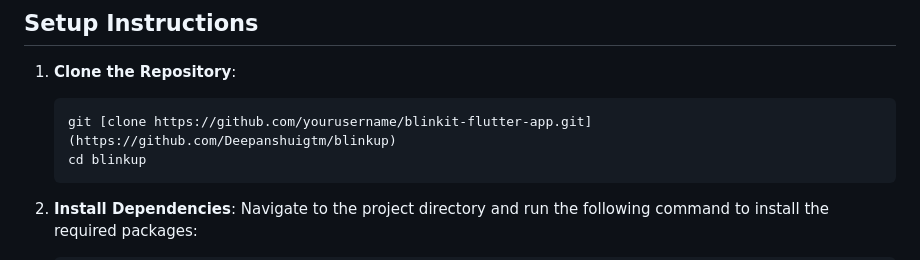
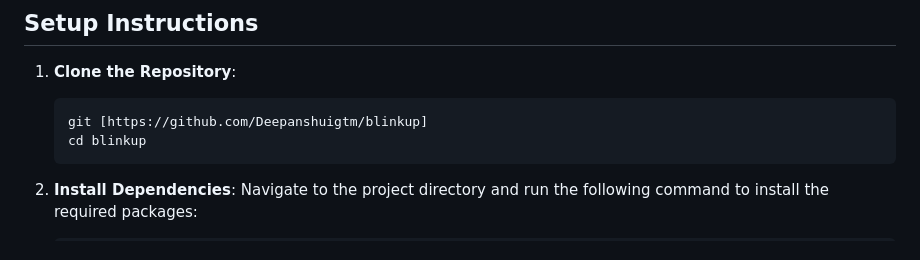
Before and after one commit to Deepanshuigtm/blinkup, a Markdown page: README.md, the part around the change. Drawn GitHub-style.

````diff
--- a/README.md
+++ b/README.md
@@ -35,7 +35,7 @@ Before running the app, ensure you have the following installed:
 
 1. **Clone the Repository**:
    ```bash
-   git [clone https://github.com/yourusername/blinkit-flutter-app.git](https://github.com/Deepanshuigtm/blinkup)
+   git [https://github.com/Deepanshuigtm/blinkup]
    cd blinkup
    ```
 
````
